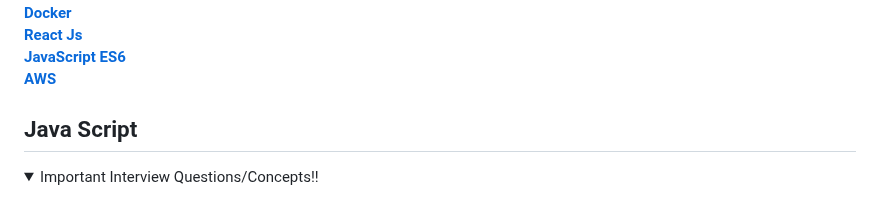
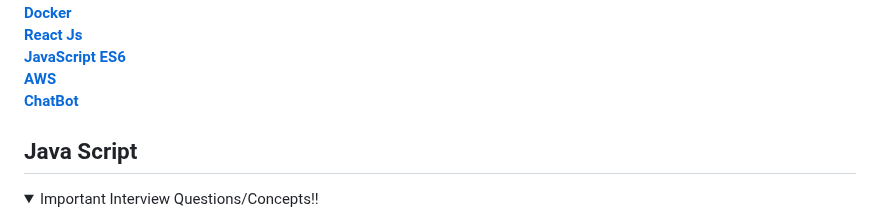
Before and after one commit to pracks224/Interview_Prep, a Markdown page: README.md, the part around the change. Drawn GitHub-style; folded sections open.

Commit message:
Update Read Me with ChatBot Added

```diff
--- a/README.md
+++ b/README.md
@@ -17,6 +17,8 @@ Hello, my name is Prakash. I am in the process of creating a repository to store
 **[React Js](#react-js)**<br>
 **[JavaScript ES6](#java-script)**<br>
 **[AWS](#aws)**<br>
+**[ChatBot](#chatbot)**<br>
+
 ## Java Script
 <details>
   <summary>Important Interview Questions/Concepts!! </summary>
```
